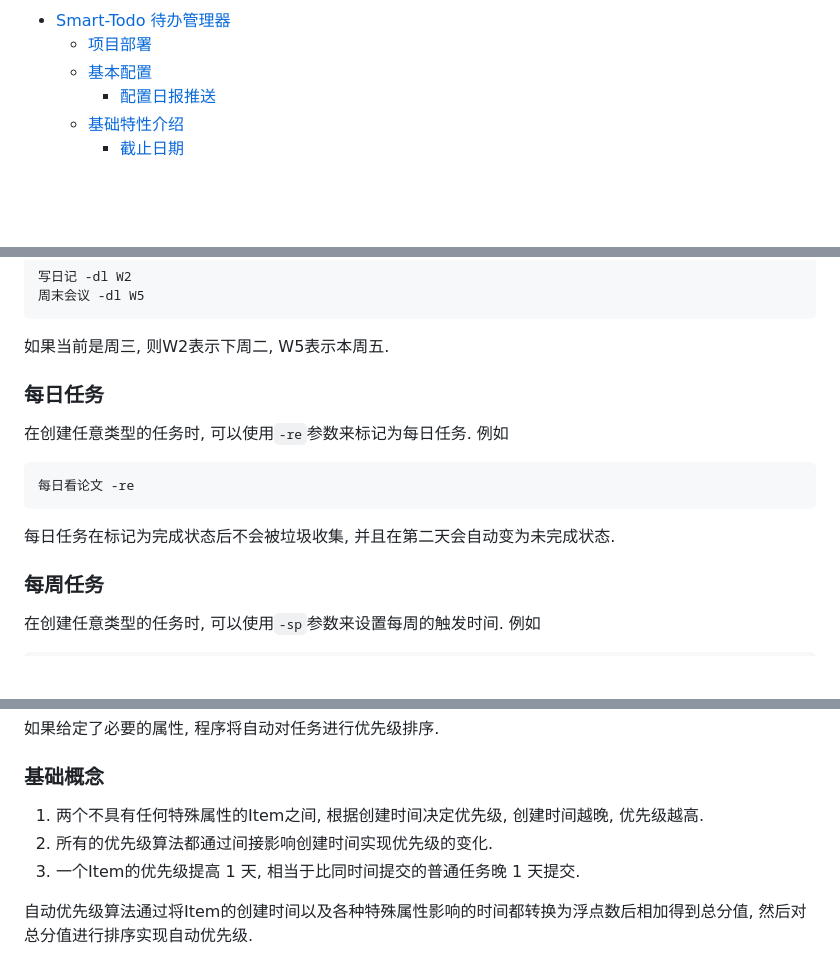
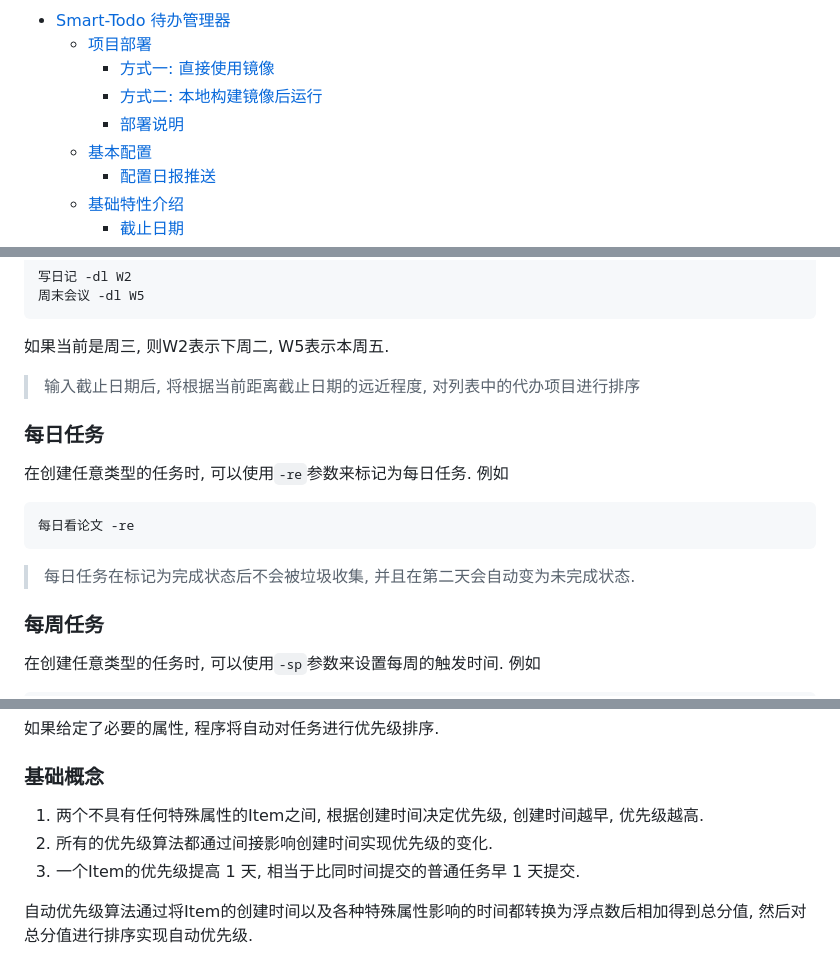
Before and after one commit to LiZeC123/SmartTodo, a Markdown page: README.md, 3 parts joined by grey strips. Rendered like a GitHub page; blank space fills up the shorter version.

Commit message:
feat: 更新文档

````diff
--- a/README.md
+++ b/README.md
@@ -15,6 +15,9 @@ Smart-Todo是一个简单智能的待办事项管理程序. Smart-Todo提供了
 
 - [Smart-Todo 待办管理器](#smart-todo-待办管理器)
   - [项目部署](#项目部署)
+    - [方式一: 直接使用镜像](#方式一-直接使用镜像)
+    - [方式二: 本地构建镜像后运行](#方式二-本地构建镜像后运行)
+    - [部署说明](#部署说明)
   - [基本配置](#基本配置)
     - [配置日报推送](#配置日报推送)
   - [基础特性介绍](#基础特性介绍)
@@ -154,7 +159,7 @@ docker build . --file docker/Dockerfile --tag ghcr.io/lizec123/smart-todo
 
 如果当前是周三, 则W2表示下周二, W5表示本周五.
 
-
+> 输入截止日期后, 将根据当前距离截止日期的远近程度, 对列表中的代办项目进行排序
 
 ### 每日任务
 
@@ -164,7 +169,7 @@ docker build . --file docker/Dockerfile --tag ghcr.io/lizec123/smart-todo
 每日看论文 -re
 ```
 
-每日任务在标记为完成状态后不会被垃圾收集, 并且在第二天会自动变为未完成状态.
+> 每日任务在标记为完成状态后不会被垃圾收集, 并且在第二天会自动变为未完成状态.
 
 ### 每周任务
 
@@ -194,9 +199,9 @@ docker build . --file docker/Dockerfile --tag ghcr.io/lizec123/smart-todo
 
 ### 基础概念
 
-1. 两个不具有任何特殊属性的Item之间, 根据创建时间决定优先级, 创建时间越晚, 优先级越高.
+1. 两个不具有任何特殊属性的Item之间, 根据创建时间决定优先级, 创建时间越早, 优先级越高.
 2. 所有的优先级算法都通过间接影响创建时间实现优先级的变化.
-3. 一个Item的优先级提高 1 天, 相当于比同时间提交的普通任务晚 1 天提交.
+3. 一个Item的优先级提高 1 天, 相当于比同时间提交的普通任务早 1 天提交.
 
 自动优先级算法通过将Item的创建时间以及各种特殊属性影响的时间都转换为浮点数后相加得到总分值, 然后对总分值进行排序实现自动优先级.
 
````
Also changed, not shown: other parts of README.md (+3 -1 lines).
